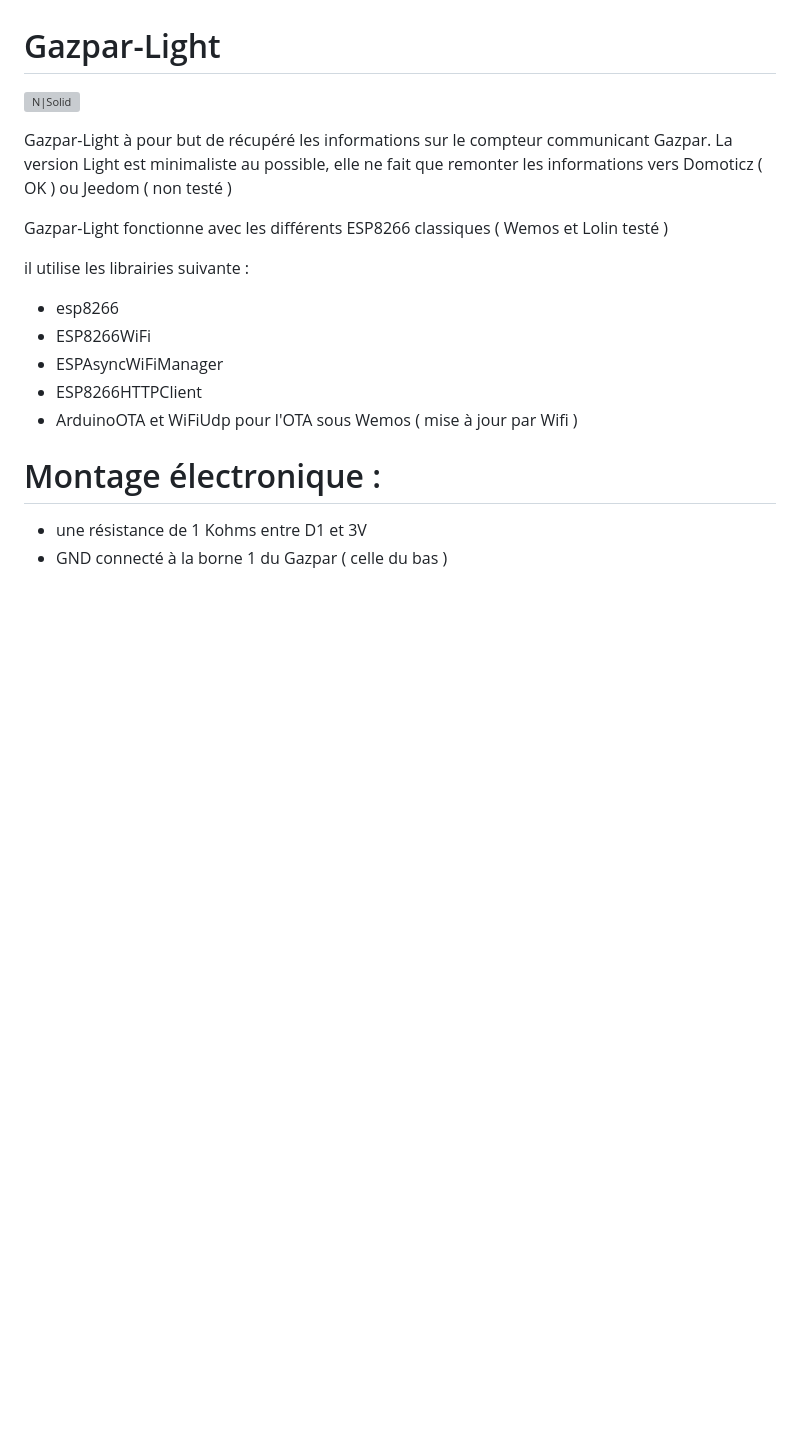
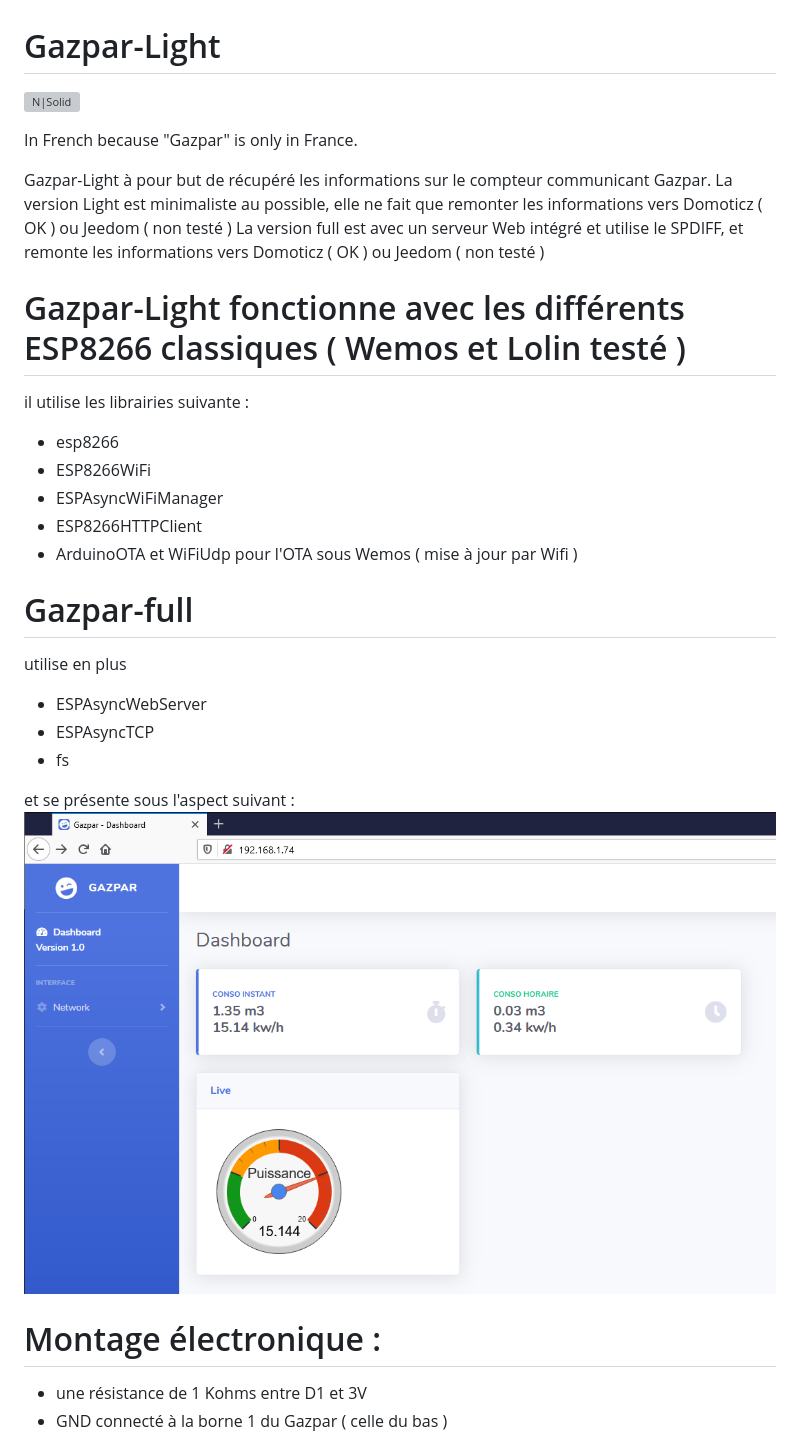
Before and after one commit to xlyric/Gazpar-light, a Markdown page: README.md, the part around the change. Drawn GitHub-style; pictures changed too: affichage.png (added); blank space fills up the shorter version; grey boxes are pictures that could not be loaded.

Commit message:
intégration version full

```diff
--- a/README.md
+++ b/README.md
@@ -2,10 +2,13 @@
 
 [![N|Solid](https://cldup.com/dTxpPi9lDf.thumb.png)](https://nodesource.com/products/nsolid)
 
+In French because "Gazpar" is only in France.
+
 Gazpar-Light à pour but de récupéré les informations sur le compteur communicant Gazpar.
 La version Light est minimaliste au possible, elle ne fait que remonter les informations vers Domoticz ( OK ) ou Jeedom ( non testé )
+La version full est avec un serveur Web intégré et utilise le SPDIFF, et remonte les informations vers Domoticz ( OK ) ou Jeedom ( non testé )
 
-Gazpar-Light fonctionne avec les différents ESP8266 classiques ( Wemos et Lolin testé )
+# Gazpar-Light fonctionne avec les différents ESP8266 classiques ( Wemos et Lolin testé )
 
 il utilise les librairies suivante :
   - esp8266
@@ -13,6 +16,16 @@ il utilise les librairies suivante :
   - ESPAsyncWiFiManager
   - ESP8266HTTPClient
   - ArduinoOTA et WiFiUdp pour l'OTA sous Wemos ( mise à jour par Wifi )
+
+
+# Gazpar-full
+utilise en plus
+  - ESPAsyncWebServer
+  - ESPAsyncTCP
+  - fs
+
+et se présente sous l'aspect suivant :
+![alt text](affichage.png)
 
 # Montage électronique :
 
```
Also changed, not shown: 15 other files.
